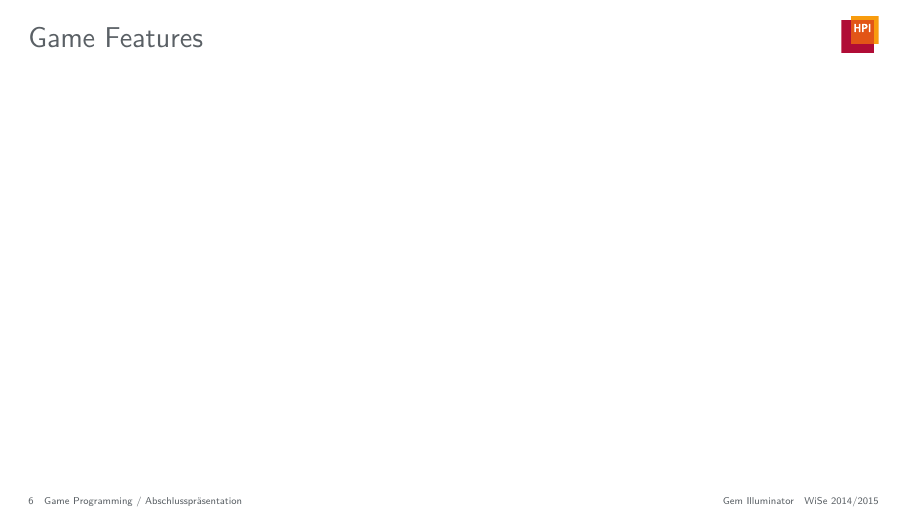
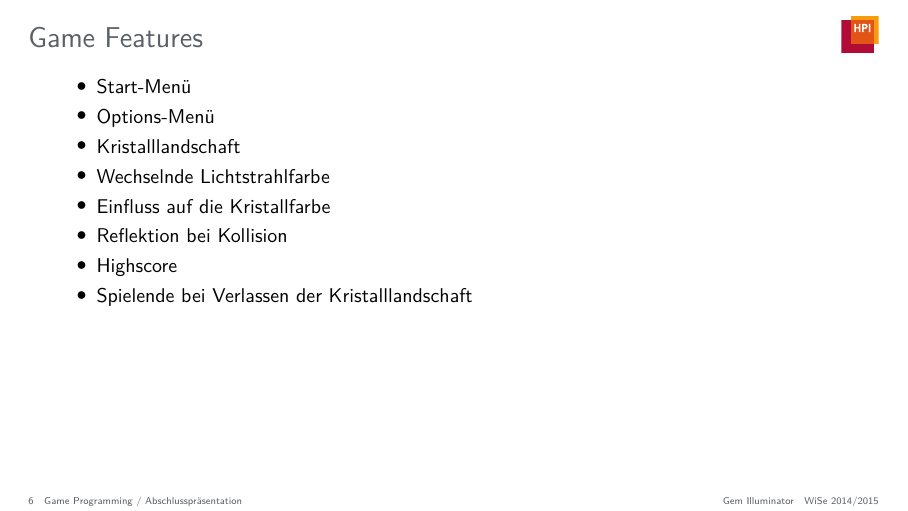
Before and after one commit to JenniferStamm/GemIlluminator, LaTeX slides (presentations/final-presentation/presentation/final-presentation.tex): page 6 of 11. Compiled offline with pdfLaTeX.

Commit message:
Add a few items to game feature slide

```diff
--- a/presentations/final-presentation/presentation/final-presentation.tex
+++ b/presentations/final-presentation/presentation/final-presentation.tex
@@ -55,7 +55,16 @@
 % 2m
 \begin{frame}{Game Features}
 	%Must-Haves, Should-Haves, Nice-To-Haves
-
+	\begin{itemize}
+		\item Start-Menü
+		\item Options-Menü
+		\item Kristalllandschaft
+		\item Wechselnde Lichtstrahlfarbe
+		\item Einfluss auf die Kristallfarbe
+		\item Reflektion bei Kollision
+		\item Highscore
+		\item Spielende bei Verlassen der Kristalllandschaft
+	\end{itemize}
 \end{frame}
 
 % 2m
```
